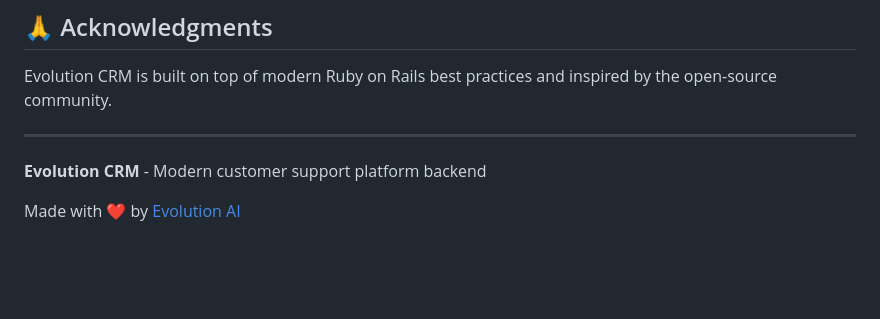
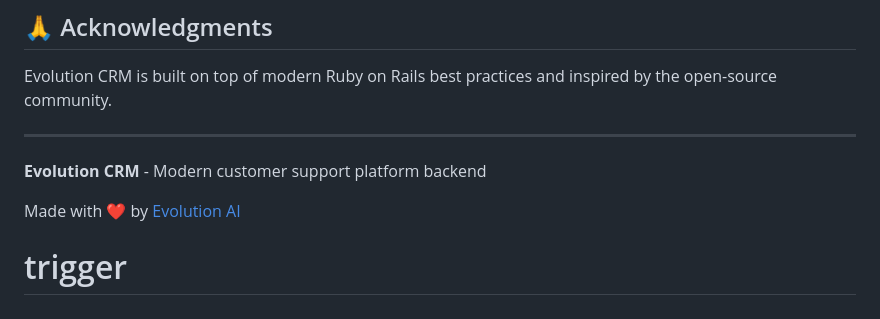
Before and after one commit to rogermello25/evo-crm-service, a Markdown page: README.md, the part around the change. Rendered like a GitHub page; blank space fills up the shorter version.

Commit message:
trigger build

```diff
--- a/README.md
+++ b/README.md
@@ -297,3 +297,4 @@ Evolution CRM is built on top of modern Ruby on Rails best practices and inspire
 **Evolution CRM** - Modern customer support platform backend
 
 Made with ❤️ by [Evolution AI](https://evoai.app)
+# trigger
```
